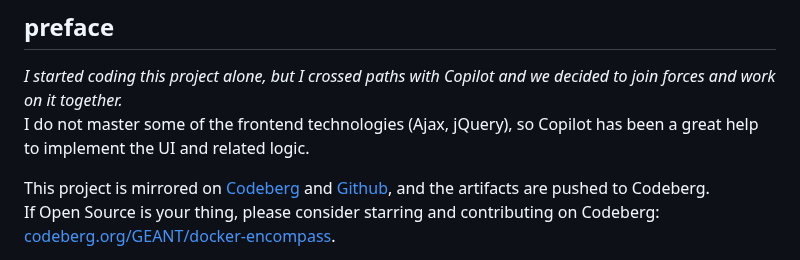
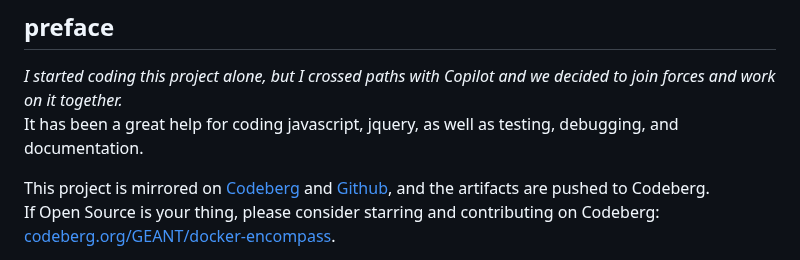
Before and after one commit to GEANT/docker-encompass, a Markdown page: README.md, the part around the change. Rendered like a GitHub page.

Commit message:
docs: update preface to clarify Copilot's role in frontend development

```diff
--- a/README.md
+++ b/README.md
@@ -3,7 +3,7 @@
 ## preface
 
 _I started coding this project alone, but I crossed paths with Copilot and we decided to join forces and work on it together._
-I do not master some of the frontend technologies (Ajax, jQuery), so Copilot has been a great help to implement the UI and related logic.
+It has been a great help for coding javascript, jquery, as well as testing, debugging, and documentation.
 
 This project is mirrored on [Codeberg](https://codeberg.org/GEANT/docker-encompass) and [Github](https://github.com/GEANT/docker-encompass), and the artifacts are pushed to Codeberg.
 If Open Source is your thing, please consider starring and contributing on Codeberg: [codeberg.org/GEANT/docker-encompass](https://codeberg.org/GEANT/docker-encompass).
```
